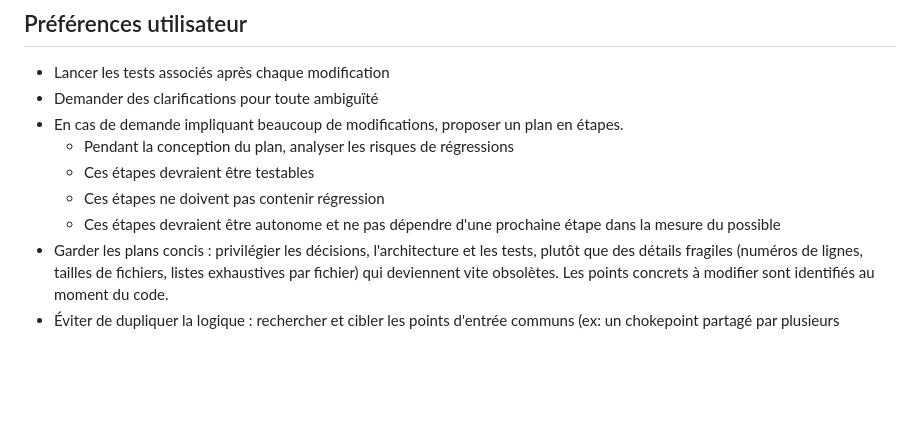
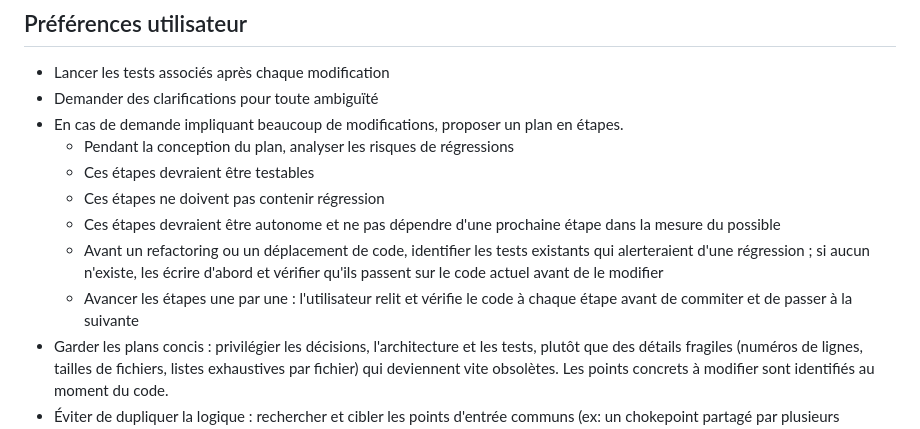
Before and after one commit to betagouv/OTP-DS-to-Grist, a Markdown page: AGENTS.md, the part around the change. GitHub-like rendering; blank space fills up the shorter version.

Commit message:
feat(IA): Maj de l'agents.md

```diff
--- a/AGENTS.md
+++ b/AGENTS.md
@@ -11,6 +11,11 @@ Ce fichier contient les directives pour les agents IA travaillant sur ce projet.
   - Ces étapes devraient être testables
   - Ces étapes ne doivent pas contenir régression
   - Ces étapes devraient être autonome et ne pas dépendre d'une prochaine étape dans la mesure du possible
+  - Avant un refactoring ou un déplacement de code, identifier les tests existants qui
+    alerteraient d'une régression ; si aucun n'existe, les écrire d'abord et vérifier qu'ils
+    passent sur le code actuel avant de le modifier
+  - Avancer les étapes une par une : l'utilisateur relit et vérifie le code à chaque étape
+    avant de commiter et de passer à la suivante
 - Garder les plans concis : privilégier les décisions, l'architecture et les tests, plutôt que des
   détails fragiles (numéros de lignes, tailles de fichiers, listes exhaustives par fichier) qui
   deviennent vite obsolètes. Les points concrets à modifier sont identifiés au moment du code.
```
